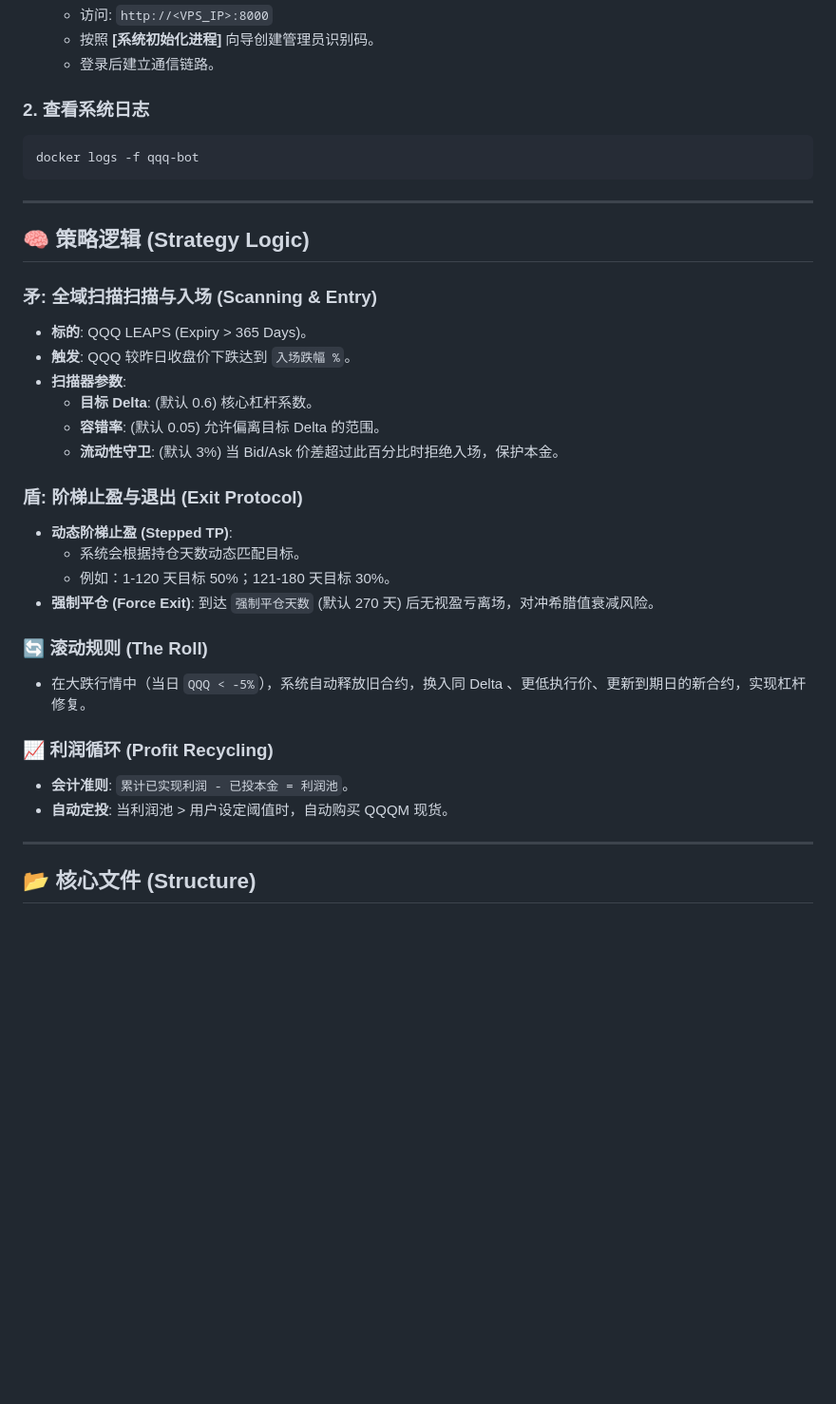
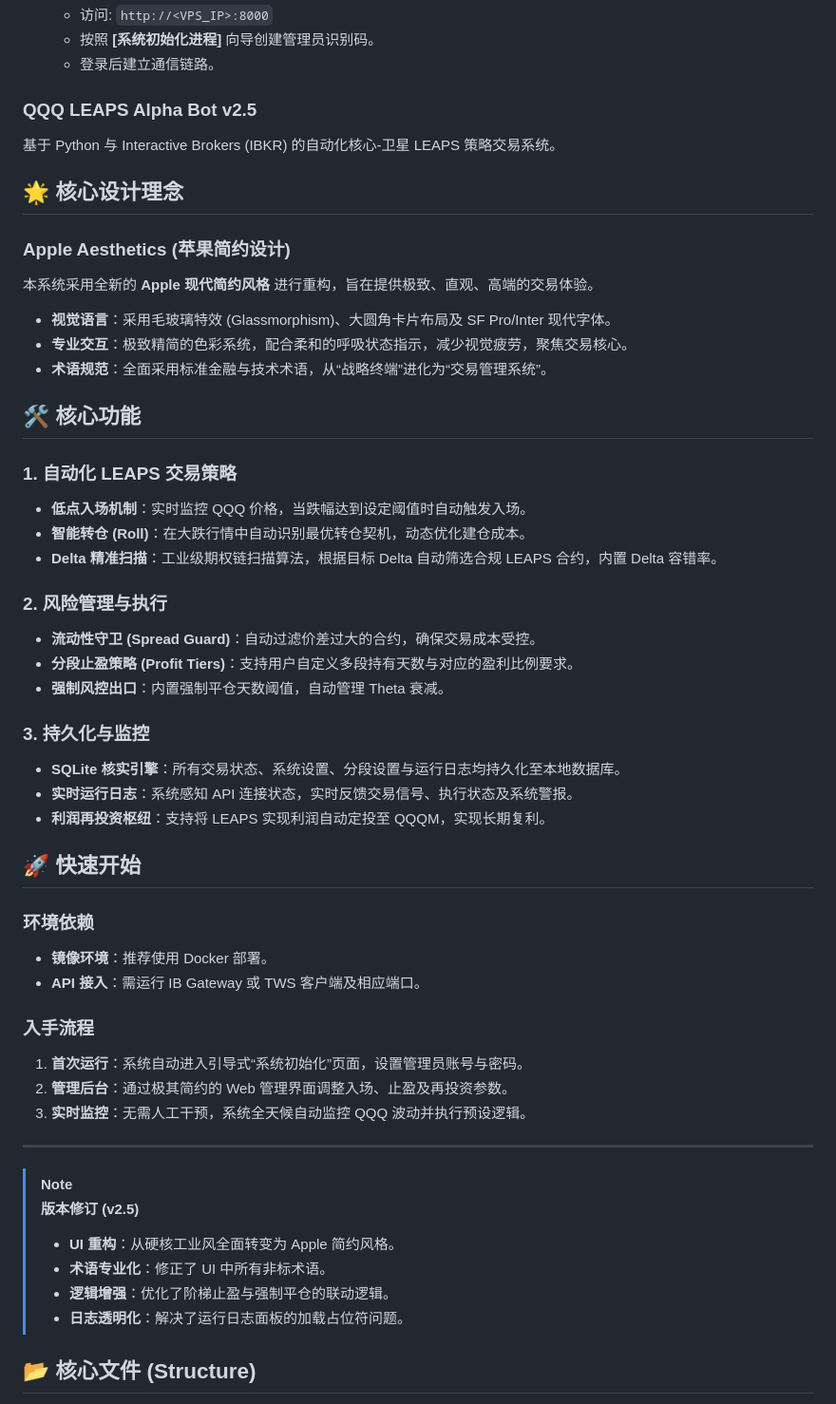
Before and after one commit to larkspur8506/qqq-bot, a Markdown page: README.md, the part around the change. Shown at 95% size. Rendered like a GitHub page; blank space fills up the shorter version.

Commit message:
docs: update project documentation in README.md

````diff
--- a/README.md
+++ b/README.md
@@ -72,38 +72,54 @@ v2.5 采用了 **Hardcore Industrial Trading Terminal (硬核工业交易终端)
     *   按照 **[系统初始化进程]** 向导创建管理员识别码。
     *   登录后建立通信链路。
 
-### 2. 查看系统日志
+### QQQ LEAPS Alpha Bot v2.5
 
-```bash
-docker logs -f qqq-bot
-```
+基于 Python 与 Interactive Brokers (IBKR) 的自动化核心-卫星 LEAPS 策略交易系统。
+
+## 🌟 核心设计理念
+
+### Apple Aesthetics (苹果简约设计)
+本系统采用全新的 **Apple 现代简约风格** 进行重构，旨在提供极致、直观、高端的交易体验。
+*   **视觉语言**：采用毛玻璃特效 (Glassmorphism)、大圆角卡片布局及 SF Pro/Inter 现代字体。
+*   **专业交互**：极致精简的色彩系统，配合柔和的呼吸状态指示，减少视觉疲劳，聚焦交易核心。
+*   **术语规范**：全面采用标准金融与技术术语，从“战略终端”进化为“交易管理系统”。
+
+## 🛠️ 核心功能
+
+### 1. 自动化 LEAPS 交易策略
+*   **低点入场机制**：实时监控 QQQ 价格，当跌幅达到设定阈值时自动触发入场。
+*   **智能转仓 (Roll)**：在大跌行情中自动识别最优转仓契机，动态优化建仓成本。
+*   **Delta 精准扫描**：工业级期权链扫描算法，根据目标 Delta 自动筛选合规 LEAPS 合约，内置 Delta 容错率。
+
+### 2. 风险管理与执行
+*   **流动性守卫 (Spread Guard)**：自动过滤价差过大的合约，确保交易成本受控。
+*   **分段止盈策略 (Profit Tiers)**：支持用户自定义多段持有天数与对应的盈利比例要求。
+*   **强制风控出口**：内置强制平仓天数阈值，自动管理 Theta 衰减。
+
+### 3. 持久化与监控
+*   **SQLite 核实引擎**：所有交易状态、系统设置、分段设置与运行日志均持久化至本地数据库。
+*   **实时运行日志**：系统感知 API 连接状态，实时反馈交易信号、执行状态及系统警报。
+*   **利润再投资枢纽**：支持将 LEAPS 实现利润自动定投至 QQQM，实现长期复利。
+
+## 🚀 快速开始
+
+### 环境依赖
+*   **镜像环境**：推荐使用 Docker 部署。
+*   **API 接入**：需运行 IB Gateway 或 TWS 客户端及相应端口。
+
+### 入手流程
+1.  **首次运行**：系统自动进入引导式“系统初始化”页面，设置管理员账号与密码。
+2.  **管理后台**：通过极其简约的 Web 管理界面调整入场、止盈及再投资参数。
+3.  **实时监控**：无需人工干预，系统全天候自动监控 QQQ 波动并执行预设逻辑。
 
 ---
 
-## 🧠 策略逻辑 (Strategy Logic)
-
-### 矛: 全域扫描扫描与入场 (Scanning & Entry)
-*   **标的**: QQQ LEAPS (Expiry > 365 Days)。
-*   **触发**: QQQ 较昨日收盘价下跌达到 `入场跌幅 %`。
-*   **扫描器参数**:
-    *   **目标 Delta**: (默认 0.6) 核心杠杆系数。
-    *   **容错率**: (默认 0.05) 允许偏离目标 Delta 的范围。
-    *   **流动性守卫**: (默认 3%) 当 Bid/Ask 价差超过此百分比时拒绝入场，保护本金。
-
-### 盾: 阶梯止盈与退出 (Exit Protocol)
-*   **动态阶梯止盈 (Stepped TP)**:
-    *   系统会根据持仓天数动态匹配目标。
-    *   例如：1-120 天目标 50%；121-180 天目标 30%。
-*   **强制平仓 (Force Exit)**: 到达 `强制平仓天数` (默认 270 天) 后无视盈亏离场，对冲希腊值衰减风险。
-
-### 🔄 滚动规则 (The Roll)
-*   在大跌行情中（当日 `QQQ < -5%`），系统自动释放旧合约，换入同 Delta 、更低执行价、更新到期日的新合约，实现杠杆修复。
-
-### 📈 利润循环 (Profit Recycling)
-*   **会计准则**: `累计已实现利润 - 已投本金 = 利润池`。
-*   **自动定投**: 当利润池 > 用户设定阈值时，自动购买 QQQM 现货。
-
----
+> [!NOTE]
+> **版本修订 (v2.5)**
+> - **UI 重构**：从硬核工业风全面转变为 Apple 简约风格。
+> - **术语专业化**：修正了 UI 中所有非标术语。
+> - **逻辑增强**：优化了阶梯止盈与强制平仓的联动逻辑。
+> - **日志透明化**：解决了运行日志面板的加载占位符问题。
 
 ## 📂 核心文件 (Structure)
 
````
